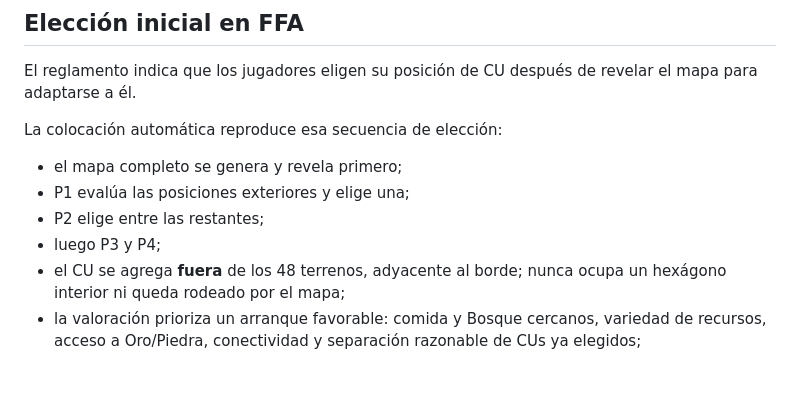
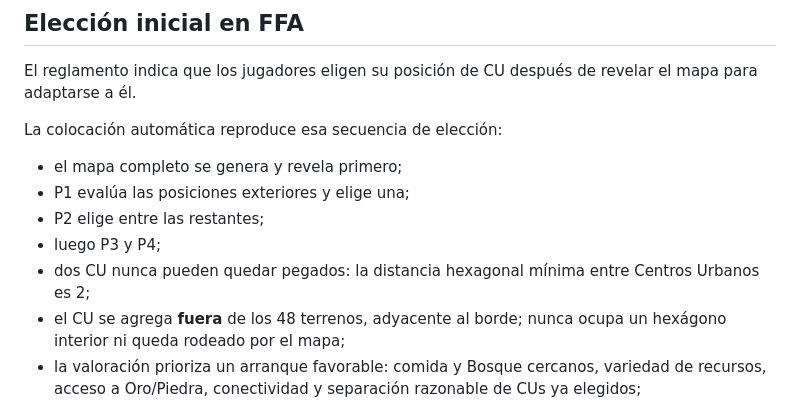
Before and after one commit to TzalDadok/player-mat-engine, a Markdown page: player-mat-engine-v1/simulator/HITO2.md, the part around the change. Drawn GitHub-style; blank space fills up the shorter version.

Commit message:
Document CU spacing for bot setup

```diff
--- a/player-mat-engine-v1/simulator/HITO2.md
+++ b/player-mat-engine-v1/simulator/HITO2.md
@@ -55,6 +55,7 @@ La colocación automática reproduce esa secuencia de elección:
 - P1 evalúa las posiciones exteriores y elige una;
 - P2 elige entre las restantes;
 - luego P3 y P4;
+- dos CU nunca pueden quedar pegados: la distancia hexagonal mínima entre Centros Urbanos es 2;
 - el CU se agrega **fuera** de los 48 terrenos, adyacente al borde; nunca ocupa un hexágono interior ni queda rodeado por el mapa;
 - la valoración prioriza un arranque favorable: comida y Bosque cercanos, variedad de recursos, acceso a Oro/Piedra, conectividad y separación razonable de CUs ya elegidos;
 - posiciones frágiles pueden recibir penalización, pero no quedan prohibidas por una regla artificial.
```
